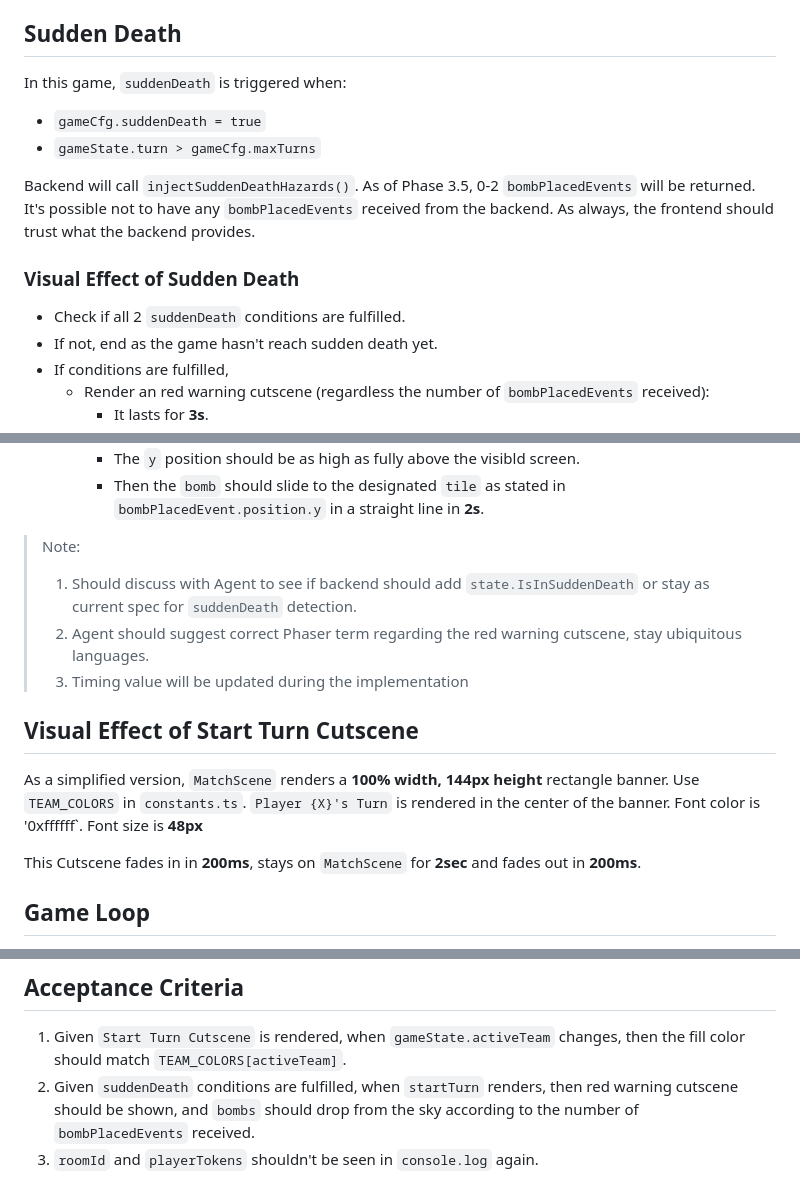
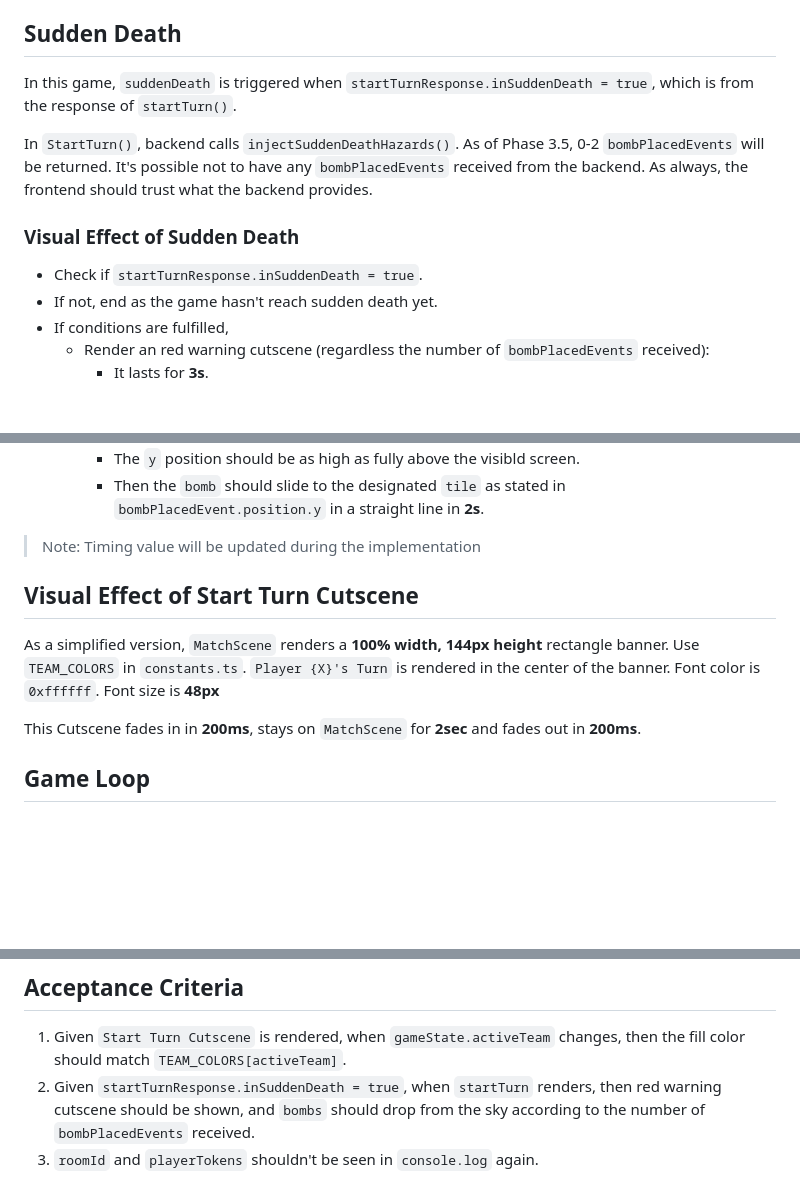
Before and after one commit to oscarhkli/bomb-srpg, a Markdown page: docs/frontend/match-p3-spec005.md, 3 parts joined by grey strips. GitHub-like rendering; blank space fills up the shorter version.

Commit message:
docs(web): update match-p3-spec005.md to reflect the backend update

```diff
--- a/docs/frontend/match-p3-spec005.md
+++ b/docs/frontend/match-p3-spec005.md
@@ -43,16 +43,13 @@ Additionally, `MatchScene` no longer needs to `console.log` the `roomId` and `pl
 
 ## Sudden Death
 
-In this game, `suddenDeath` is triggered when:
+In this game, `suddenDeath` is triggered when `startTurnResponse.inSuddenDeath = true`, which is from the response of `startTurn()`.
 
-- `gameCfg.suddenDeath = true`
-- `gameState.turn > gameCfg.maxTurns`
-
-Backend will call `injectSuddenDeathHazards()`. As of Phase 3.5, 0-2 `bombPlacedEvents` will be returned. It's possible not to have any `bombPlacedEvents` received from the backend. As always, the frontend should trust what the backend provides.
+In `StartTurn()`, backend calls `injectSuddenDeathHazards()`. As of Phase 3.5, 0-2 `bombPlacedEvents` will be returned. It's possible not to have any `bombPlacedEvents` received from the backend. As always, the frontend should trust what the backend provides.
 
 ### Visual Effect of Sudden Death
 
-- Check if all 2 `suddenDeath` conditions are fulfilled.
+- Check if `startTurnResponse.inSuddenDeath = true`.
 - If not, end as the game hasn't reach sudden death yet.
 - If conditions are fulfilled,
   - Render an red warning cutscene (regardless the number of `bombPlacedEvents` received):
@@ -66,15 +63,11 @@ Backend will call `injectSuddenDeathHazards()`. As of Phase 3.5, 0-2 `bombPlaced
     - The `y` position should be as high as fully above the visibld screen.
     - Then the `bomb` should slide to the designated `tile` as stated in `bombPlacedEvent.position.y` in a straight line in **2s**.
 
-> Note:
->
-> 1. Should discuss with Agent to see if backend should add `state.IsInSuddenDeath` or stay as current spec for `suddenDeath` detection.
-> 2. Agent should suggest correct Phaser term regarding the red warning cutscene, stay ubiquitous languages.
-> 3. Timing value will be updated during the implementation
+> Note: Timing value will be updated during the implementation
 
 ## Visual Effect of Start Turn Cutscene
 
-As a simplified version, `MatchScene` renders a **100% width, 144px height** rectangle banner. Use `TEAM_COLORS` in `constants.ts`. `Player {X}'s Turn` is rendered in the center of the banner. Font color is '0xffffff`. Font size is **48px**
+As a simplified version, `MatchScene` renders a **100% width, 144px height** rectangle banner. Use `TEAM_COLORS` in `constants.ts`. `Player {X}'s Turn` is rendered in the center of the banner. Font color is `0xffffff`. Font size is **48px**
 
 This Cutscene fades in in **200ms**, stays on `MatchScene` for **2sec** and fades out in **200ms**.
 
@@ -109,5 +102,5 @@ The section states the whole game loop as of Phase 3.5. `MatchScene` may have to
 ## Acceptance Criteria
 
 1. Given `Start Turn Cutscene` is rendered, when `gameState.activeTeam` changes, then the fill color should match `TEAM_COLORS[activeTeam]`.
-2. Given `suddenDeath` conditions are fulfilled, when `startTurn` renders, then red warning cutscene should be shown, and `bombs` should drop from the sky according to the number of `bombPlacedEvents` received.
+2. Given `startTurnResponse.inSuddenDeath = true`, when `startTurn` renders, then red warning cutscene should be shown, and `bombs` should drop from the sky according to the number of `bombPlacedEvents` received.
 3. `roomId` and `playerTokens` shouldn't be seen in `console.log` again.
```
